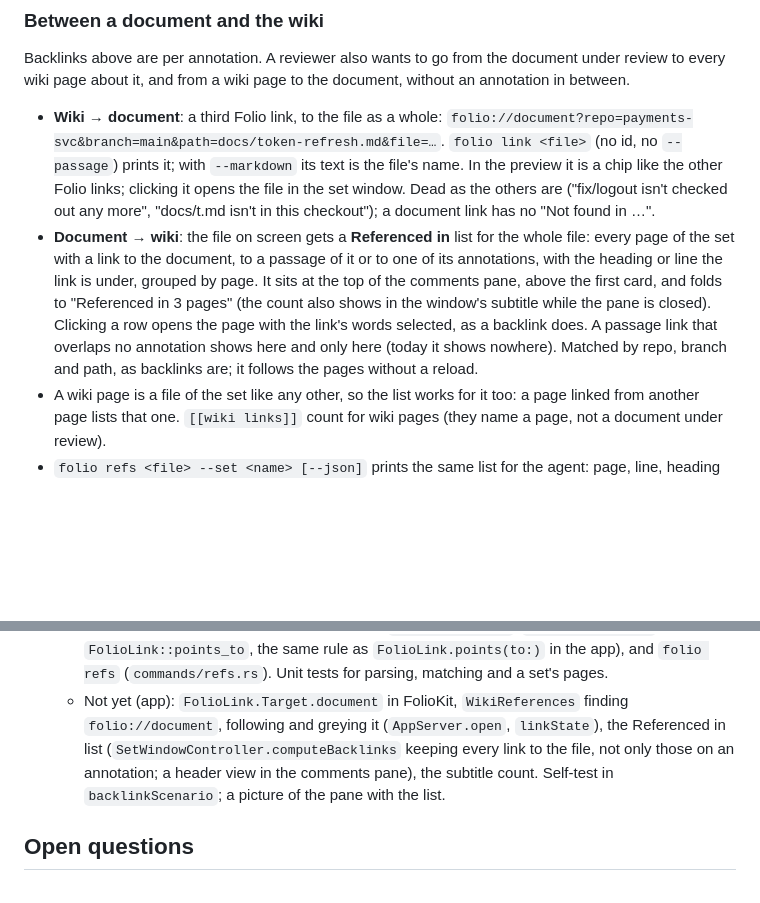
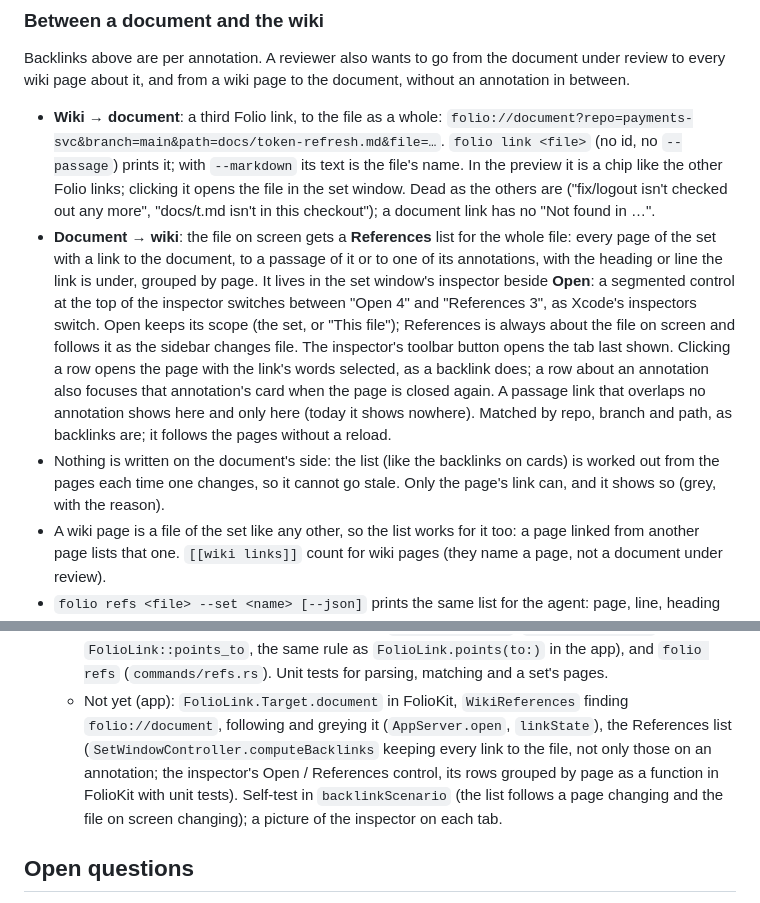
Before and after one commit to johannilsson/folio, a Markdown page: docs/wiki-mode.md, 2 parts joined by grey strips. GitHub-like rendering; blank space fills up the shorter version.

Commit message:
wiki-mode.md: the References list goes in the inspector beside Open
Co-Authored-By: Claude Opus 5.5 <noreply@anthropic.com>
Claude-Session: https://claude.ai/code/session_01FjUWqbBuUWCUZdh2PxoWcp

```diff
--- a/docs/wiki-mode.md
+++ b/docs/wiki-mode.md
@@ -109,14 +109,20 @@ every wiki page about it, and from a wiki page to the document, without an annot
   name. In the preview it is a chip like the other Folio links; clicking it opens the file in the
   set window. Dead as the others are ("fix/logout isn't checked out any more", "docs/t.md isn't
   in this checkout"); a document link has no "Not found in …".
-- **Document → wiki**: the file on screen gets a **Referenced in** list for the whole file: every
+- **Document → wiki**: the file on screen gets a **References** list for the whole file: every
   page of the set with a link to the document, to a passage of it or to one of its annotations,
-  with the heading or line the link is under, grouped by page. It sits at the top of the comments
-  pane, above the first card, and folds to "Referenced in 3 pages" (the count also shows in the
-  window's subtitle while the pane is closed). Clicking a row opens the page with the link's words
-  selected, as a backlink does. A passage link that overlaps no annotation shows here and only here
-  (today it shows nowhere). Matched by repo, branch and path, as backlinks are; it follows the
-  pages without a reload.
+  with the heading or line the link is under, grouped by page. It lives in the set window's
+  inspector beside **Open**: a segmented control at the top of the inspector switches between
+  "Open 4" and "References 3", as Xcode's inspectors switch. Open keeps its scope (the set, or
+  "This file"); References is always about the file on screen and follows it as the sidebar
+  changes file. The inspector's toolbar button opens the tab last shown. Clicking a row opens the
+  page with the link's words selected, as a backlink does; a row about an annotation also focuses
+  that annotation's card when the page is closed again. A passage link that overlaps no annotation
+  shows here and only here (today it shows nowhere). Matched by repo, branch and path, as
+  backlinks are; it follows the pages without a reload.
+- Nothing is written on the document's side: the list (like the backlinks on cards) is worked out
+  from the pages each time one changes, so it cannot go stale. Only the page's link can, and it
+  shows so (grey, with the reason).
 - A wiki page is a file of the set like any other, so the list works for it too: a page linked
   from another page lists that one. `[[wiki links]]` count for wiki pages (they name a page, not a
   document under review).
@@ -267,9 +273,10 @@ Follows "How the app is built" in `CLAUDE.md`. The engine (`sidecar.rs`, `edit.r
      `folio refs` (`commands/refs.rs`). Unit tests for parsing, matching and a set's pages.
    - Not yet (app): `FolioLink.Target.document` in FolioKit, `WikiReferences` finding
      `folio://document`, following and greying it (`AppServer.open`, `linkState`), the
-     Referenced in list (`SetWindowController.computeBacklinks` keeping every link to the file, not
-     only those on an annotation; a header view in the comments pane), the subtitle count.
-     Self-test in `backlinkScenario`; a picture of the pane with the list.
+     References list (`SetWindowController.computeBacklinks` keeping every link to the file, not
+     only those on an annotation; the inspector's Open / References control, its rows grouped by
+     page as a function in FolioKit with unit tests). Self-test in `backlinkScenario` (the list
+     follows a page changing and the file on screen changing); a picture of the inspector on each tab.
 
 ## Open questions
 
```
